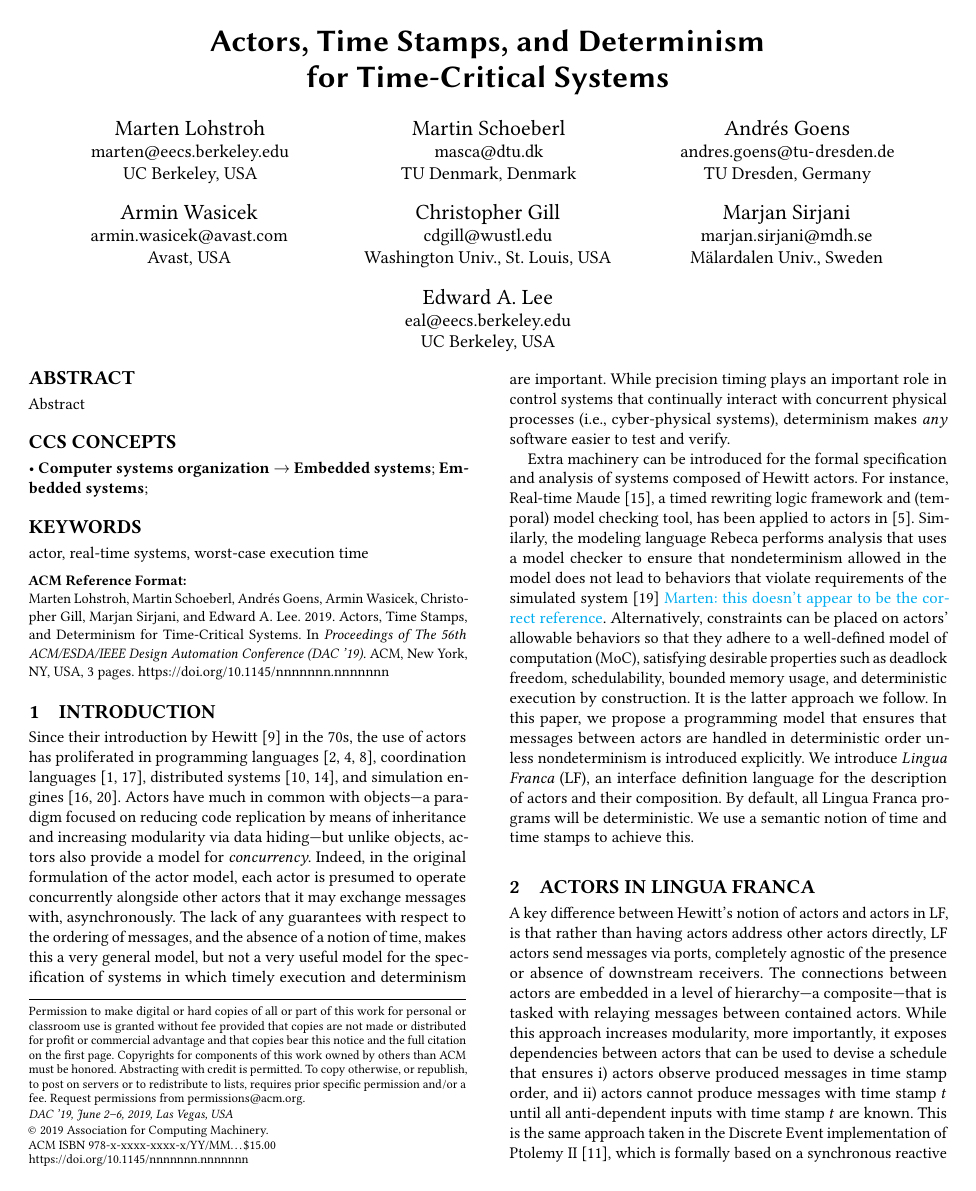
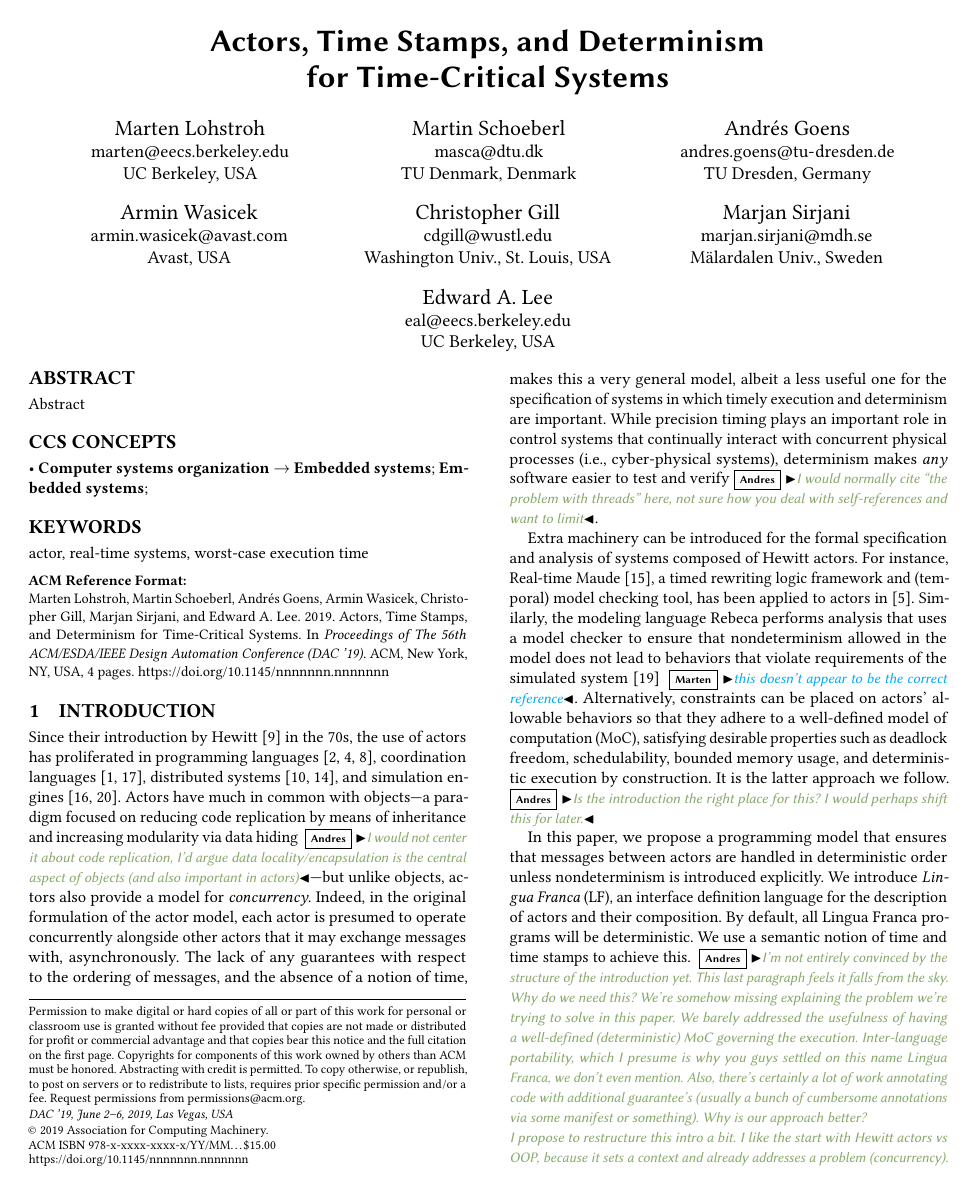
Before and after one commit to lf-lang/lingua-franca, a LaTeX paper (pubs/DAC/acttcs.tex): page 1 of 3 before the commit and page 1 of 4 after it. Compiled offline with pdfLaTeX.

Commit message:
Added a fancier comment style for the drafts, as well as some comments of mine.

```diff
--- a/pubs/DAC/acttcs.tex
+++ b/pubs/DAC/acttcs.tex
@@ -194,23 +206,32 @@ Abstract
 Since their introduction by Hewitt~\cite{Hewitt:77:Actors} in the 70s, the use of actors has proliferated
 in programming languages~\cite{Armstrong:96:Erlang,haller2009scala,desai2013p}, coordination languages~\cite{Arbab:04:Reo,ARC}, distributed systems~\cite{Hunt2018, DBLP:journals/corr/abs-1712-05889}, and simulation engines~\cite{Ptolemy:14:Book,DBLP:journals/fuin/SirjaniMSB04}.
 Actors have much in common with objects---a paradigm focused on reducing code replication
-by means of inheritance and increasing modularity via data hiding---but unlike %the Object Oriented Programming (OOP) paradigm
+by means of inheritance and increasing modularity via data hiding \ag{I would not center it about code replication, I'd argue data locality/encapsulation is the central aspect of objects (and also important in actors)}---but unlike %the Object Oriented Programming (OOP) paradigm
 objects, actors also provide a model for \emph{concurrency}.
 Indeed, in the original formulation of the actor model, each actor is presumed to operate concurrently alongside
 other actors that it may exchange messages with, asynchronously. The lack of any guarantees
 with respect to the ordering of messages, and the absence of a notion of time, makes this a
-very general model, but not a very useful model for the specification of systems in which
+very general model, albeit a less useful one for the specification of systems in which
 timely execution and determinism are important. While precision timing plays an important role
 in control systems that continually interact with concurrent physical processes (i.e., cyber-physical
-systems), determinism makes \emph{any} software easier to test and verify.
+systems), determinism makes \emph{any} software easier to test and verify\ag{I would normally cite ``the problem with threads'' here, not sure how you deal with self-references and want to limit}.
 
 Extra machinery can be introduced for the formal specification and analysis of systems composed of Hewitt actors.
-For instance, Real-time Maude~\cite{olveczky:2008:real}, a timed rewriting logic framework and (temporal) model checking tool, has been applied to actors in~\cite{Ding2003}. Similarly, the modeling language Rebeca performs analysis that uses a model checker to ensure that nondeterminism allowed in the model does not lead to behaviors that violate requirements of the simulated system~\cite{DBLP:conf/birthday/SirjaniJ11} \marten{this doesn't appear to be the correct reference}. Alternatively, constraints can be placed on actors' allowable behaviors so that they adhere to a well-defined model of computation (MoC), satisfying desirable properties such as deadlock freedom, schedulability, bounded memory usage, and deterministic execution by construction. It is the latter approach we follow. In this paper, we propose a programming model that ensures that messages between actors are handled in deterministic order unless nondeterminism is introduced explicitly. We introduce \emph{Lingua Franca} (LF), an interface definition language for the description of actors and their composition. By default, all Lingua Franca programs will be deterministic. We use a semantic notion of time and time stamps to achieve this.
+For instance, Real-time Maude~\cite{olveczky:2008:real}, a timed rewriting logic framework and (temporal) model checking tool, has been applied to actors in~\cite{Ding2003}. Similarly, the modeling language Rebeca performs analysis that uses a model checker to ensure that nondeterminism allowed in the model does not lead to behaviors that violate requirements of the simulated system~\cite{DBLP:conf/birthday/SirjaniJ11} \marten{this doesn't appear to be the correct reference}. Alternatively, constraints can be placed on actors' allowable behaviors so that they adhere to a well-defined model of computation (MoC), satisfying desirable properties such as deadlock freedom, schedulability, bounded memory usage, and deterministic execution by construction. It is the latter approach we follow.
+\ag{Is the introduction the right place for this? I would perhaps shift this for later.}
 
+In this paper, we propose a programming model that ensures that messages between actors are handled in deterministic order unless nondeterminism is introduced explicitly. We introduce \emph{Lingua Franca} (LF), an interface definition language for the description of actors and their composition. By default, all Lingua Franca programs will be deterministic. We use a semantic notion of time and time stamps to achieve this.
+\ag{I'm not entirely convinced by the structure of the introduction yet. This last paragraph feels it falls from the sky. Why do we need this? We're somehow missing explaining the problem we're trying to solve in this paper.
+  We barely addressed the usefulness of having a well-defined (deterministic) MoC governing the execution. Inter-language portability, which I presume is why you guys settled on this name Lingua Franca, we don't even mention.
+  Also, there's certainly a lot of work annotating code with additional guarantee's (usually a bunch of cumbersome annotations via some manifest or something). Why is our approach better?
+\\
+  I propose to restructure this intro a bit. I like the start with Hewitt actors vs OOP, because it sets a context and already addresses a problem (concurrency).
+  I would follow this up with an (abstract) overview of the problems with the state of the art.  Hewitt actors (nondeterminacy, no timing), is already there.
+  Missing: usual annotations very unitnuitive, difficult to write, and with a zoo of different enviroments (need for a ``lingua franca'' to combine in a structured fashion).
+  Perhaps I would follow this up directly proposing our LF, instead of discussing related work.}
 \section{Actors in Lingua Franca}\label{sec:actor}
 A key difference between Hewitt's notion of actors and actors in LF, is that rather than having actors address other actors directly, LF actors send messages via ports, completely agnostic of the presence or absence of downstream receivers. The connections between actors are embedded in a level of hierarchy---a composite---that is tasked with relaying messages between contained actors. While this approach increases modularity, more importantly, it exposes dependencies between actors that can be used to devise a schedule that ensures i) actors observe produced messages in time stamp order, and ii) actors cannot produce messages with time stamp $t$ until all anti-dependent inputs with time stamp $t$ are known. This is the same approach taken in the Discrete Event implementation of Ptolemy II~\cite{LeeEtAl:7:DiscreteEvents}, which is formally based on a synchronous reactive MoC~\cite{Benveniste_Berry_1991}, but, to increase efficiency, it averts performing a fixed-point computation by executing actors in topological order. That way, each actor is only executed once per tick of the logical clock. % also, no need for postfire % maybe mention that this optimization comes at the loss of the ability of handling some zero-delay feedback models...
 
 
 \marten{Inspired by \cite{LeeMatsikoudis:09:Dataflow}, reaction rules, etc...
-
 Note that because a dependency graph can be derived from the component interfaces and topology, no static analysis has to be performed on the code that implements the reactions in order to construct a schedule. This is why LF can be polyglot...}
```
Also changed, not shown: pubs/DAC/acttcs.tex (34 more changed lines).
